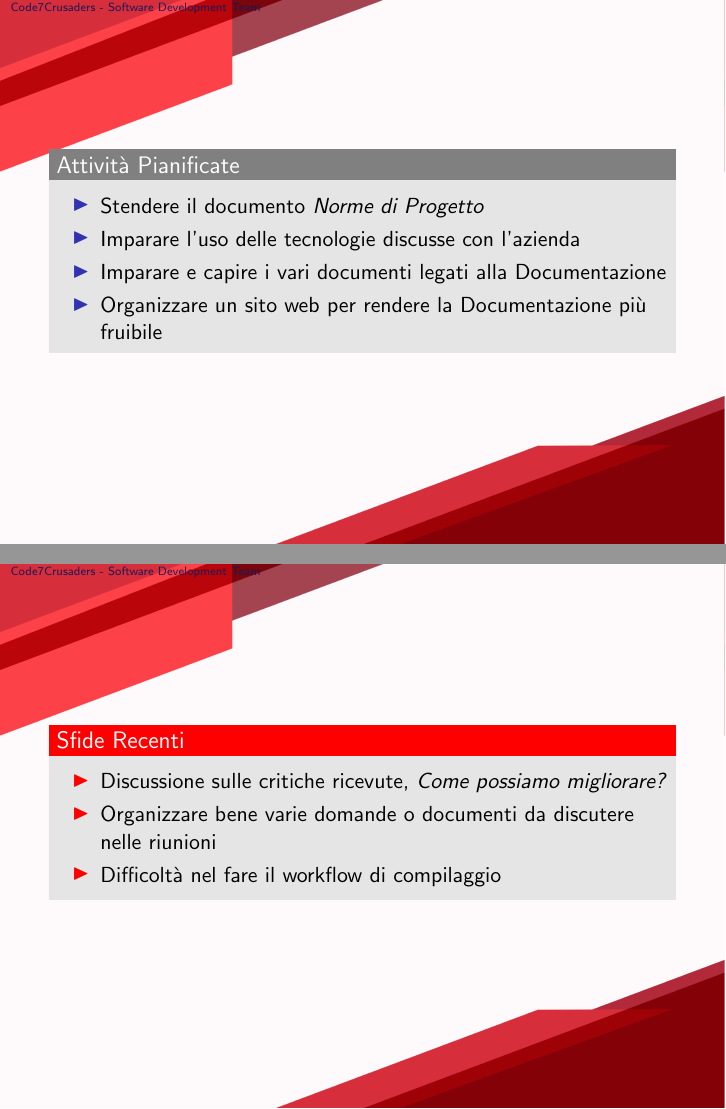
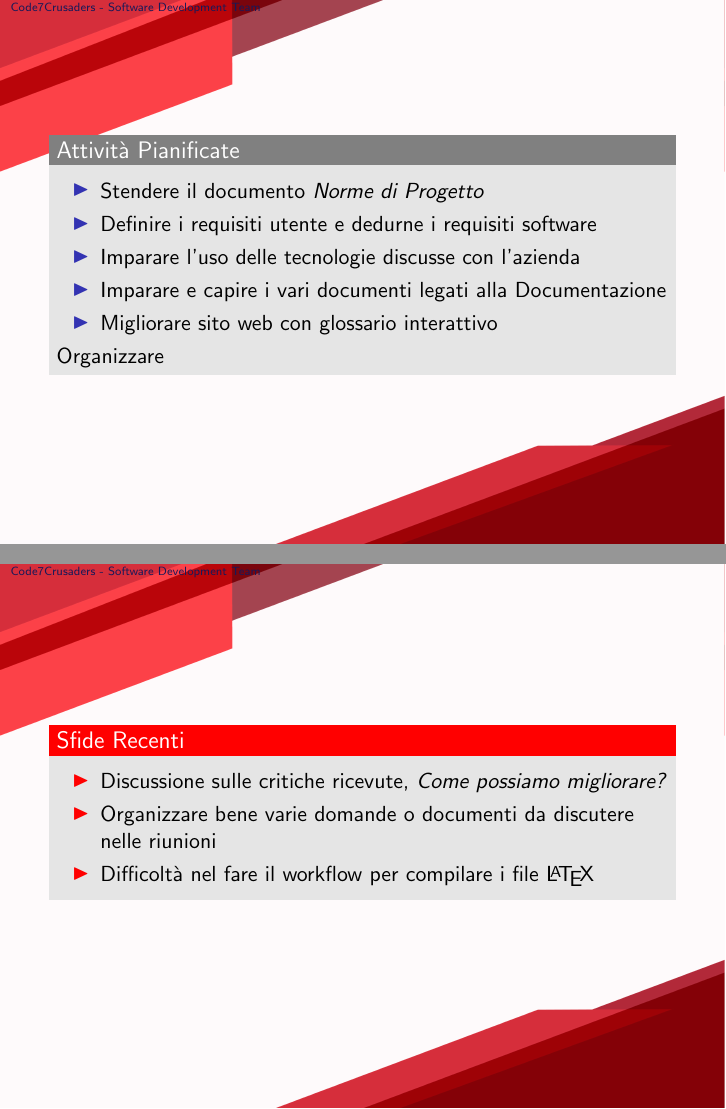
Before and after one commit to Code7Crusaders/docs, LaTeX slides (src/DiariDiBordo/Diario_12-11-2024.tex): pages 3 and 4 of 5, joined at a grey line. Compiled offline with pdfLaTeX.

Commit message:
modificata attivita di sitoweb come iniziata e da migliorare + qualche eventuale domanda commentata

```diff
--- a/src/DiariDiBordo/Diario_12-11-2024.tex
+++ b/src/DiariDiBordo/Diario_12-11-2024.tex
@@ -82,10 +83,11 @@
     \begin{block}{Attività Pianificate}
         \begin{itemize}
             \item Stendere il documento \emph{Norme di Progetto}
+            \item Definire i requisiti utente e dedurne i requisiti software
             \item Imparare l'uso delle tecnologie discusse con l'azienda
             \item Imparare e capire i vari documenti legati alla Documentazione
-            \item Organizzare un sito web per rendere la Documentazione più fruibile
-        \end{itemize}
+            \item Migliorare sito web con glossario interattivo
+        \end{itemize}Organizzare
     \end{block}
 \end{frame}
 
@@ -95,7 +97,7 @@
         \begin{itemize}
             \item Discussione sulle critiche ricevute, \textit{Come possiamo migliorare?}
             \item Organizzare bene varie domande o documenti da discutere nelle riunioni
-            \item Difficoltà nel fare il workflow di compilaggio
+            \item Difficoltà nel fare il workflow per compilare i file \LaTeX
         \end{itemize}
     \end{alertblock}
 \end{frame}
```
Also changed, not shown: src/DiariDiBordo/Diario_12-11-2024.tex (5 more changed lines).
